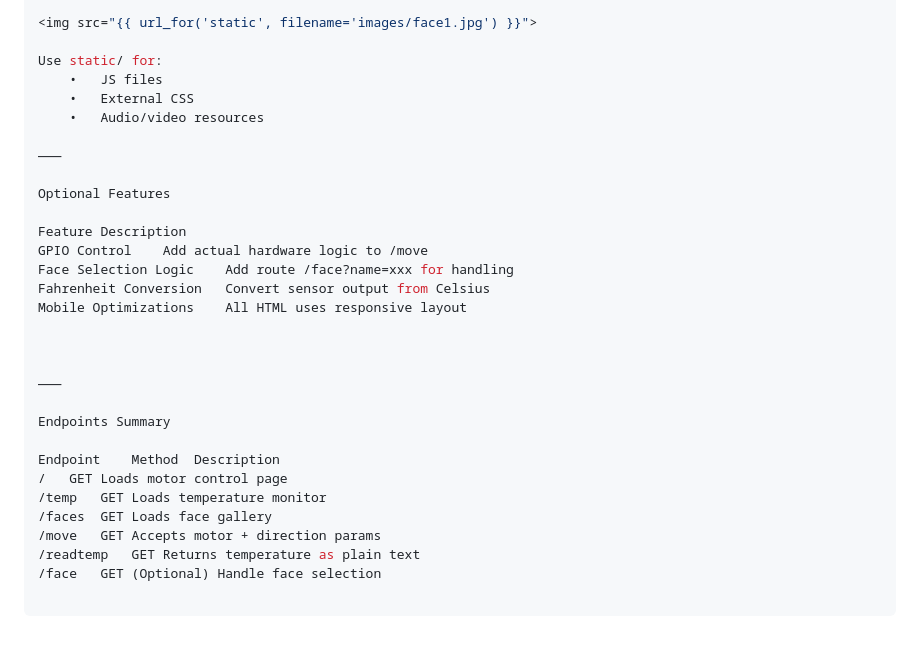
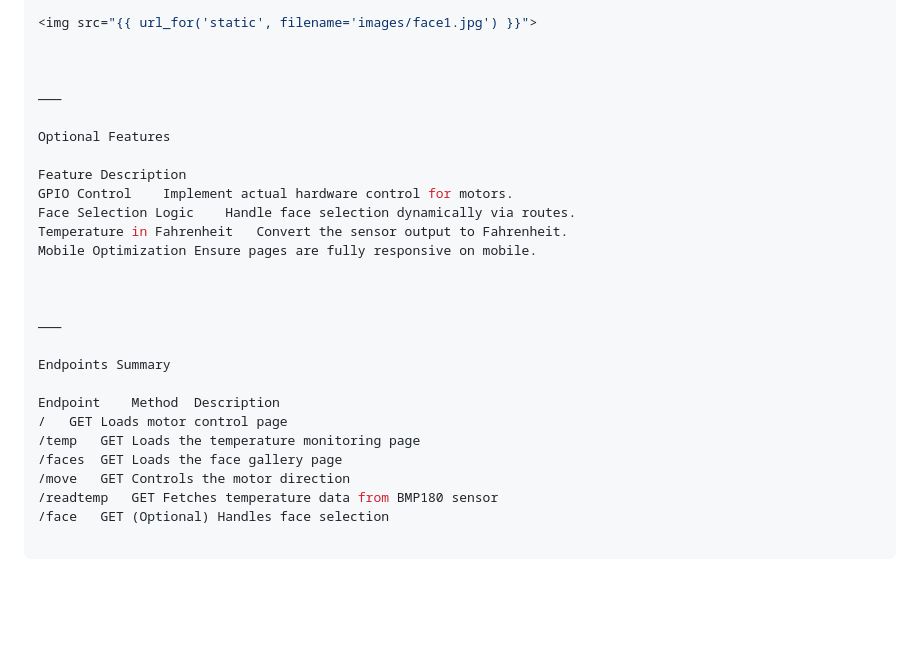
Before and after one commit to Gllitchh/Proto-Code, a Markdown page: Raspberry pi/Web-Side/README.md, the part around the change printed below. GitHub-like rendering; blank space fills up the shorter version.

```diff
--- a/Raspberry pi/Web-Side/README.md
+++ b/Raspberry pi/Web-Side/README.md
@@ -195,20 +202,17 @@ Place images in static/images/ and reference them like:
 
 <img src="{{ url_for('static', filename='images/face1.jpg') }}">
 
-Use static/ for:
-	•	JS files
-	•	External CSS
-	•	Audio/video resources
+
 
 ⸻
 
 Optional Features
 
 Feature	Description
-GPIO Control	Add actual hardware logic to /move
-Face Selection Logic	Add route /face?name=xxx for handling
-Fahrenheit Conversion	Convert sensor output from Celsius
-Mobile Optimizations	All HTML uses responsive layout
+GPIO Control	Implement actual hardware control for motors.
+Face Selection Logic	Handle face selection dynamically via routes.
+Temperature in Fahrenheit	Convert the sensor output to Fahrenheit.
+Mobile Optimization	Ensure pages are fully responsive on mobile.
 
 
 
@@ -218,8 +222,8 @@ Endpoints Summary
 
 Endpoint	Method	Description
 /	GET	Loads motor control page
-/temp	GET	Loads temperature monitor
-/faces	GET	Loads face gallery
-/move	GET	Accepts motor + direction params
-/readtemp	GET	Returns temperature as plain text
-/face	GET	(Optional) Handle face selection
+/temp	GET	Loads the temperature monitoring page
+/faces	GET	Loads the face gallery page
+/move	GET	Controls the motor direction
+/readtemp	GET	Fetches temperature data from BMP180 sensor
+/face	GET	(Optional) Handles face selection
```
Also changed, not shown: other parts of Raspberry pi/Web-Side/README.md (+66 -59 lines).
